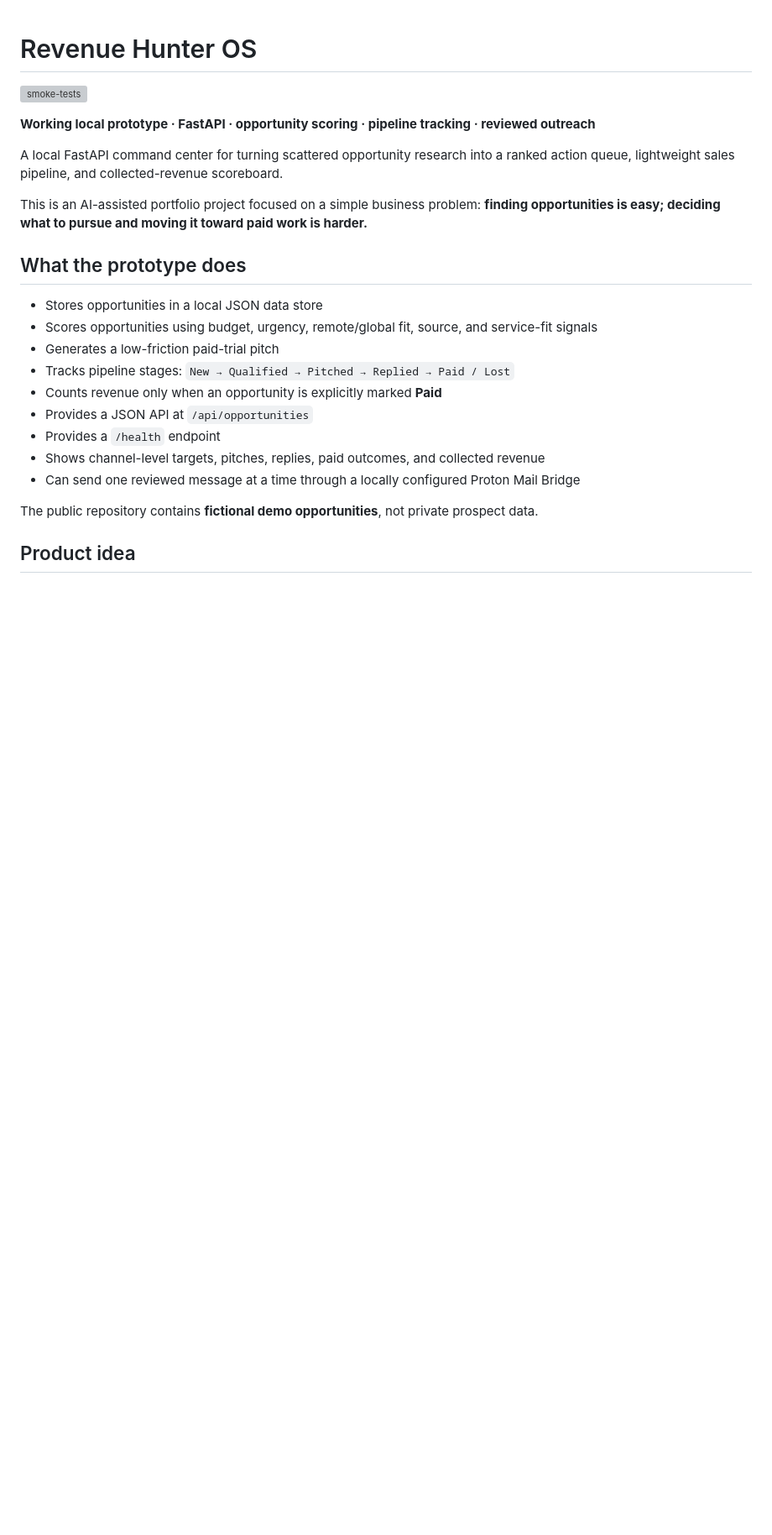
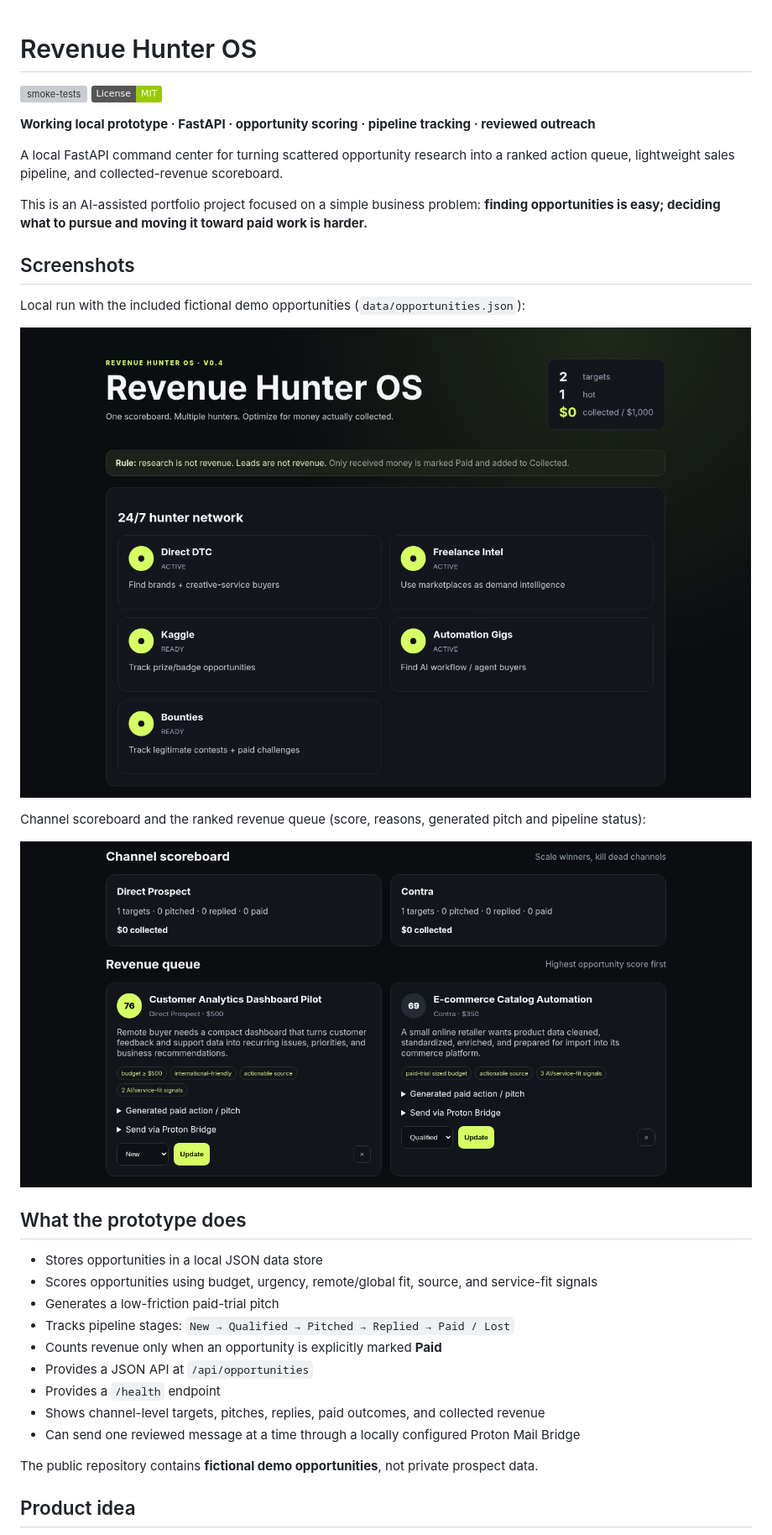
Before and after one commit to Shahzrazaa/revenue-hunter-os, a Markdown page: README.md, the part around the change printed below. Shown: that part at 84% size. GitHub-like rendering; pictures changed too: docs/screenshots/dashboard.png (added), docs/screenshots/revenue-queue.png (added); badges without logos; blank space fills up the shorter version; grey boxes are pictures that could not be loaded.

Commit message:
README: add dashboard and revenue queue screenshots

```diff
--- a/README.md
+++ b/README.md
@@ -1,12 +1,23 @@
 # Revenue Hunter OS
 
 [![smoke-tests](https://github.com/Shahzrazaa/revenue-hunter-os/actions/workflows/test.yml/badge.svg)](https://github.com/Shahzrazaa/revenue-hunter-os/actions/workflows/test.yml)
+[![License: MIT](https://img.shields.io/badge/License-MIT-green.svg)](LICENSE)
 
 **Working local prototype · FastAPI · opportunity scoring · pipeline tracking · reviewed outreach**
 
 A local FastAPI command center for turning scattered opportunity research into a ranked action queue, lightweight sales pipeline, and collected-revenue scoreboard.
 
 This is an AI-assisted portfolio project focused on a simple business problem: **finding opportunities is easy; deciding what to pursue and moving it toward paid work is harder.**
+
+## Screenshots
+
+Local run with the included fictional demo opportunities (`data/opportunities.json`):
+
+![Revenue Hunter OS dashboard](docs/screenshots/dashboard.png)
+
+Channel scoreboard and the ranked revenue queue (score, reasons, generated pitch and pipeline status):
+
+![Revenue queue](docs/screenshots/revenue-queue.png)
 
 ## What the prototype does
 
```
Also changed, not shown: other parts of README.md (+2 -0 lines).
